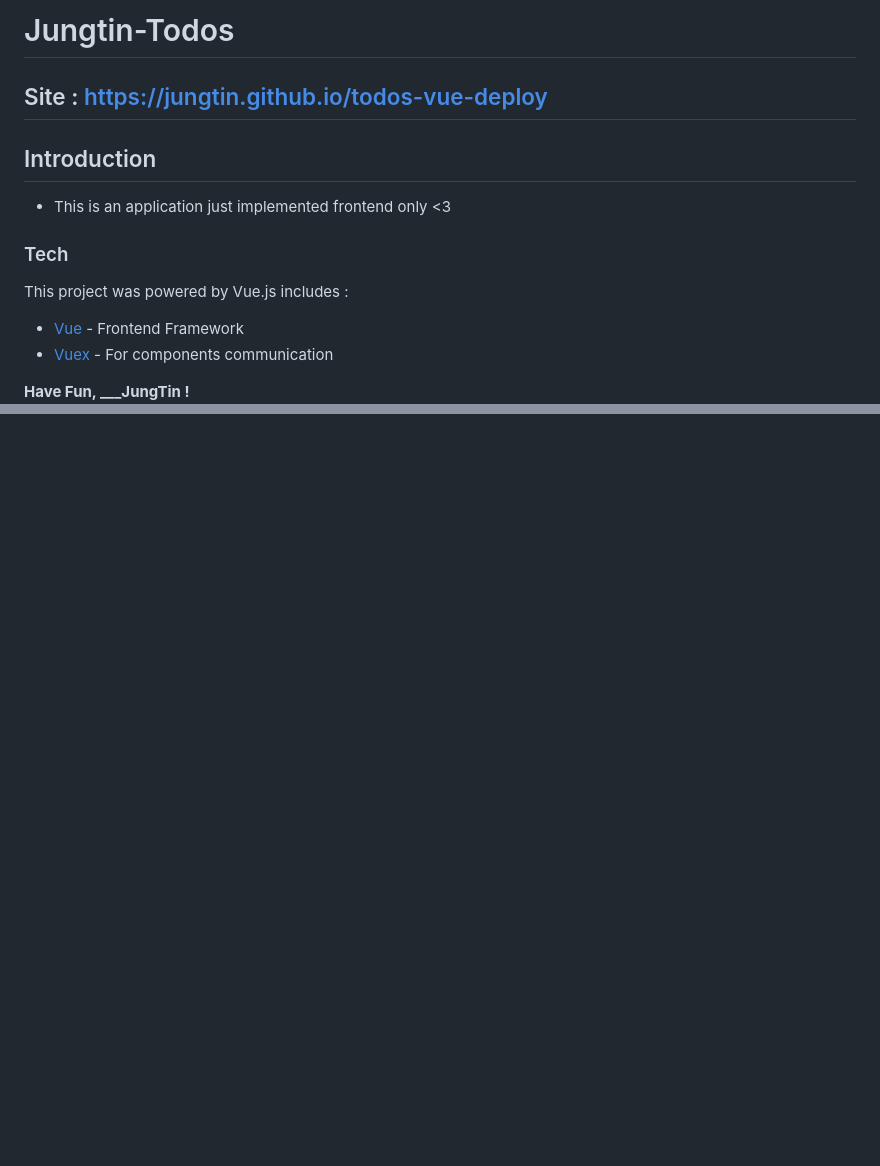
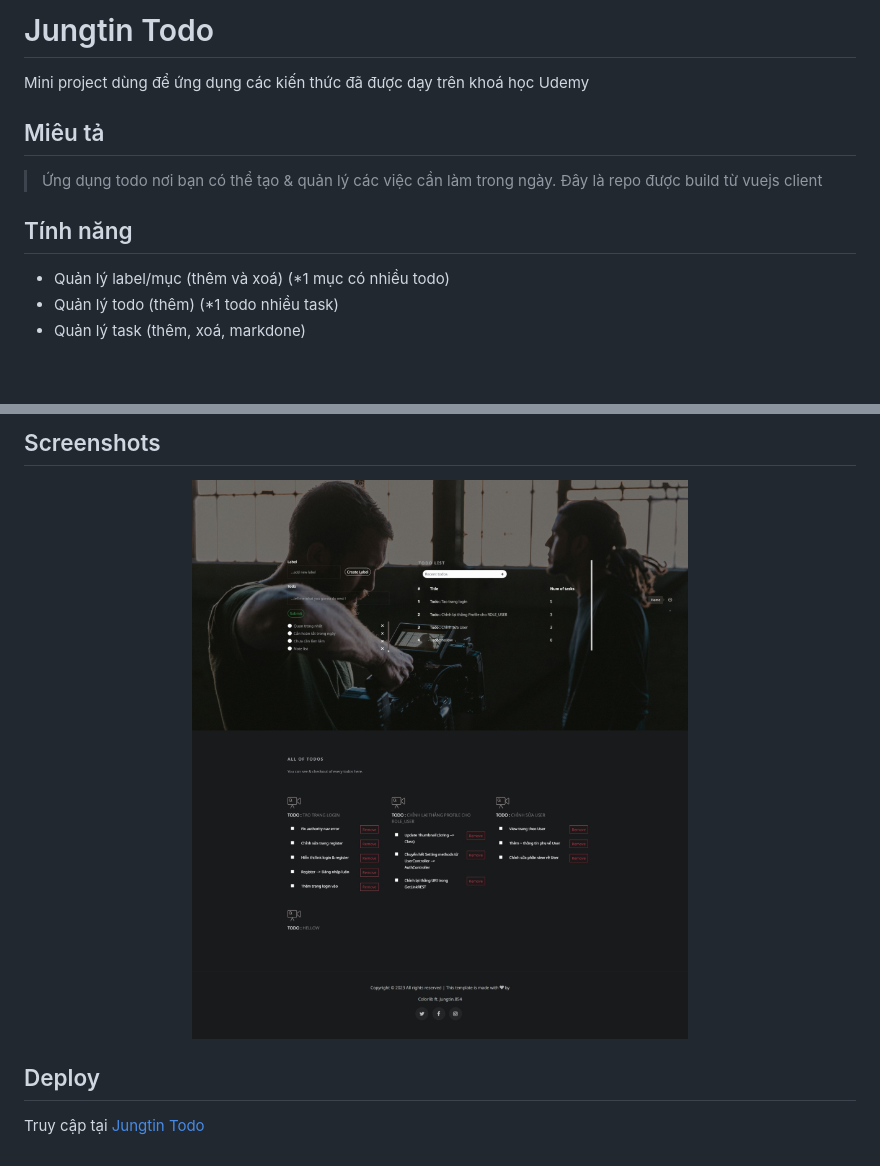
Before and after one commit to jungtin/jungtin-todo, a Markdown page: README.md, 2 parts joined by grey strips. Drawn GitHub-style; pictures changed too: readme/1.jpeg (added); blank space fills up the shorter version.

```diff
--- a/README.md
+++ b/README.md
@@ -1,16 +1,15 @@
-# Jungtin-Todos
+# Jungtin Todo
 
-## Site : https://jungtin.github.io/todos-vue-deploy
+Mini project dùng để ứng dụng các kiến thức đã được dạy trên khoá học Udemy
 
-## Introduction
- - This is an application just implemented frontend only <3
+## Miêu tả
 
-### Tech
-This project was powered by Vue.js
-includes :
-* [Vue] - Frontend Framework
-* [Vuex] - For components communication
+> Ứng dụng todo nơi bạn có thể tạo & quản lý các việc cần làm trong ngày.
+> Đây là repo được build từ vuejs client
 
+## Tính năng
 
-**Have Fun,   ___JungTin !**
+- Quản lý label/mục (thêm và xoá) (*1 mục có nhiều todo)
+- Quản lý todo (thêm) (*1 todo nhiều task)
+- Quản lý task (thêm, xoá, markdone)
 
@@ -18,3 +18,8 @@ includes :
 
-   [Vue]: <https://vuejs.org>
-   [Vuex]: <https://vuex.vuejs.org>
+## Screenshots
+<p align="center">
+  <img src="https://github.com/jungtin/jungtin-todo/blob/master/readme/1.jpeg">
+</p>
+
+## Deploy
+Truy cập tại [Jungtin Todo](https://jungtin.github.io/jungtin-todo)
```
Also changed, not shown: other parts of README.md (+2 -1 lines).
